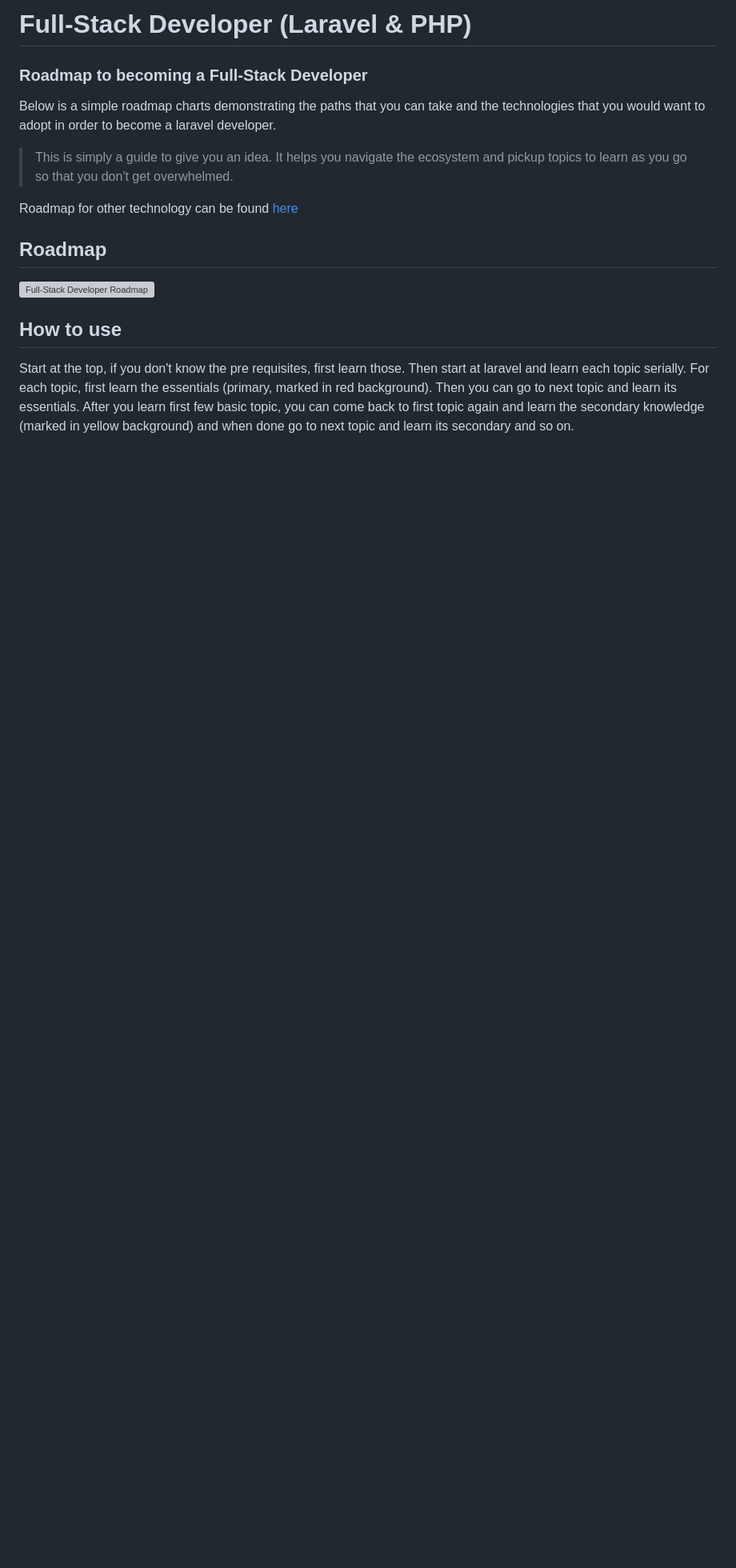
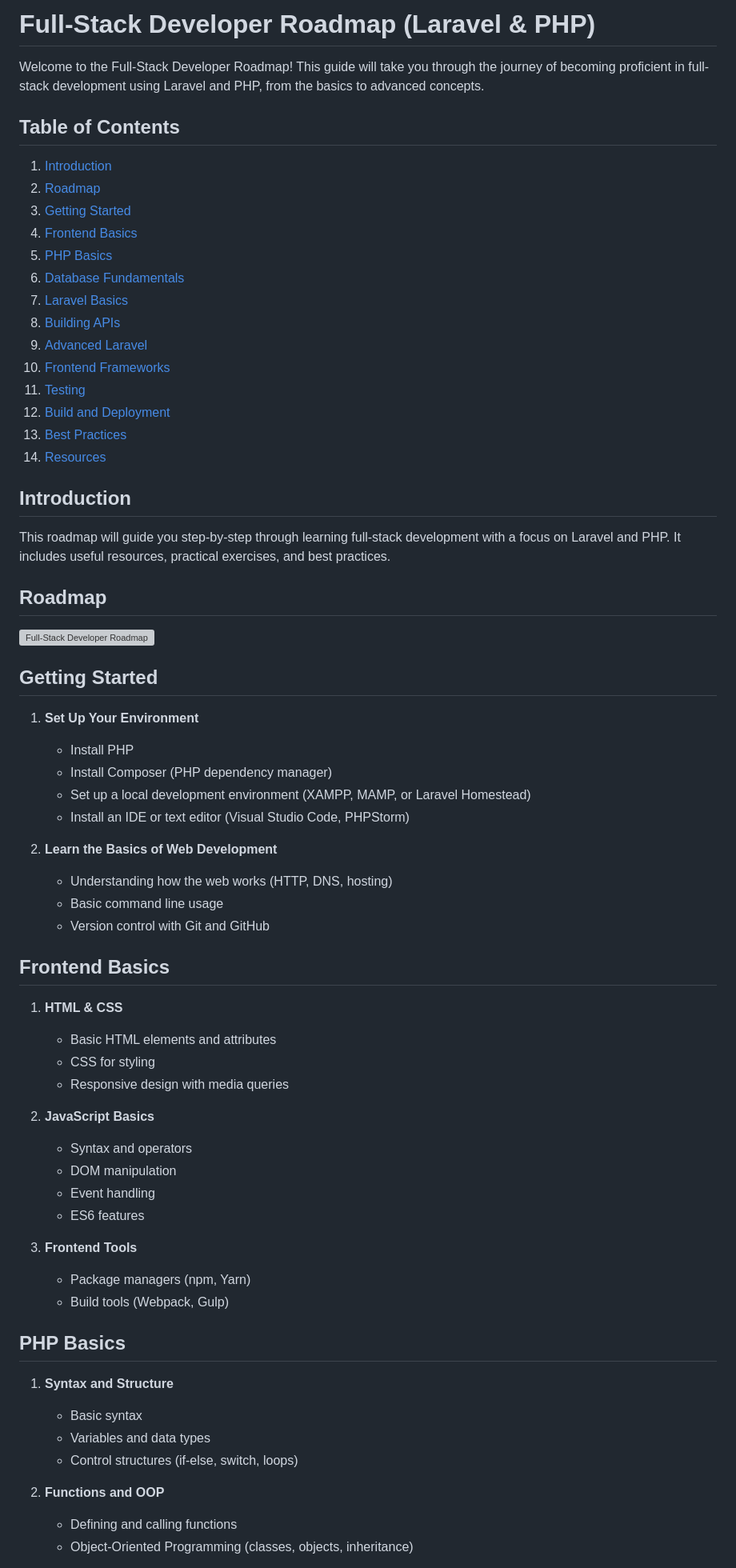
Before and after one commit to nusrulnakibnahid/Full-Stack-Development, a Markdown page: README.md, the part around the change printed below. Shown: that part at 80% size. Rendered like a GitHub page; blank space fills up the shorter version; grey boxes are pictures that could not be loaded.

```diff
--- a/README.md
+++ b/README.md
@@ -1,19 +1,64 @@
-# Full-Stack Developer (Laravel & PHP)
+# Full-Stack Developer Roadmap (Laravel & PHP)
 
-### Roadmap to becoming a Full-Stack Developer
+Welcome to the Full-Stack Developer Roadmap! This guide will take you through the journey of becoming proficient in full-stack development using Laravel and PHP, from the basics to advanced concepts.
 
-Below is a simple roadmap charts demonstrating the paths that you can take and the technologies that you would want to adopt in order to become a laravel developer.
+## Table of Contents
+1. [Introduction](#introduction)
+2. [Roadmap](#roadmap)
+3. [Getting Started](#getting-started)
+4. [Frontend Basics](#frontend-basics)
+5. [PHP Basics](#php-basics)
+6. [Database Fundamentals](#database-fundamentals)
+7. [Laravel Basics](#laravel-basics)
+8. [Building APIs](#building-apis)
+9. [Advanced Laravel](#advanced-laravel)
+10. [Frontend Frameworks](#frontend-frameworks)
+11. [Testing](#testing)
+12. [Build and Deployment](#build-and-deployment)
+13. [Best Practices](#best-practices)
+14. [Resources](#resources)
 
-> This is simply a guide to give you an idea. It helps you navigate the ecosystem and pickup topics to learn as you go so that you don't get overwhelmed.
-
-Roadmap for other technology can be found [here](https://github.com/liuchong/awesome-roadmaps)
+## Introduction
+This roadmap will guide you step-by-step through learning full-stack development with a focus on Laravel and PHP. It includes useful resources, practical exercises, and best practices.
 
 ## Roadmap
 ![Full-Stack Developer Roadmap](https://github.com/nusrulnakibnahid/Full-Stack-Development/assets/105875914/ea3a1256-7170-4212-acd2-f0f02b08936c)
 
+## Getting Started
+1. **Set Up Your Environment**
+   - Install PHP
+   - Install Composer (PHP dependency manager)
+   - Set up a local development environment (XAMPP, MAMP, or Laravel Homestead)
+   - Install an IDE or text editor (Visual Studio Code, PHPStorm)
 
+2. **Learn the Basics of Web Development**
+   - Understanding how the web works (HTTP, DNS, hosting)
+   - Basic command line usage
+   - Version control with Git and GitHub
 
+## Frontend Basics
+1. **HTML & CSS**
+   - Basic HTML elements and attributes
+   - CSS for styling
+   - Responsive design with media queries
 
-## How to use
+2. **JavaScript Basics**
+   - Syntax and operators
+   - DOM manipulation
+   - Event handling
+   - ES6 features
 
-Start at the top, if you don't know the pre requisites, first learn those. Then start at laravel and learn each topic serially. For each topic, first learn the essentials (primary, marked in red background). Then you can go to next topic and learn its essentials. After you learn first few basic topic, you can come back to first topic again and learn the secondary knowledge (marked in yellow background) and when done go to next topic and learn its secondary and so on.
+3. **Frontend Tools**
+   - Package managers (npm, Yarn)
+   - Build tools (Webpack, Gulp)
+
+## PHP Basics
+1. **Syntax and Structure**
+   - Basic syntax
+   - Variables and data types
+   - Control structures (if-else, switch, loops)
+
+2. **Functions and OOP**
+   - Defining and calling functions
+   - Object-Oriented Programming (classes, objects, inheritance)
+
```
Also changed, not shown: other parts of README.md (+107 -56 lines).
